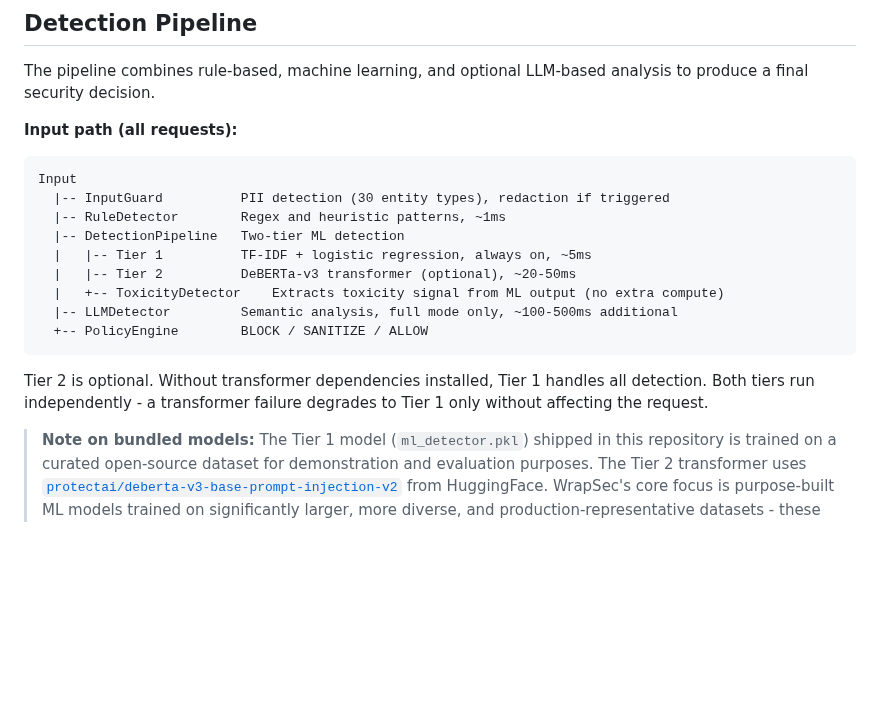
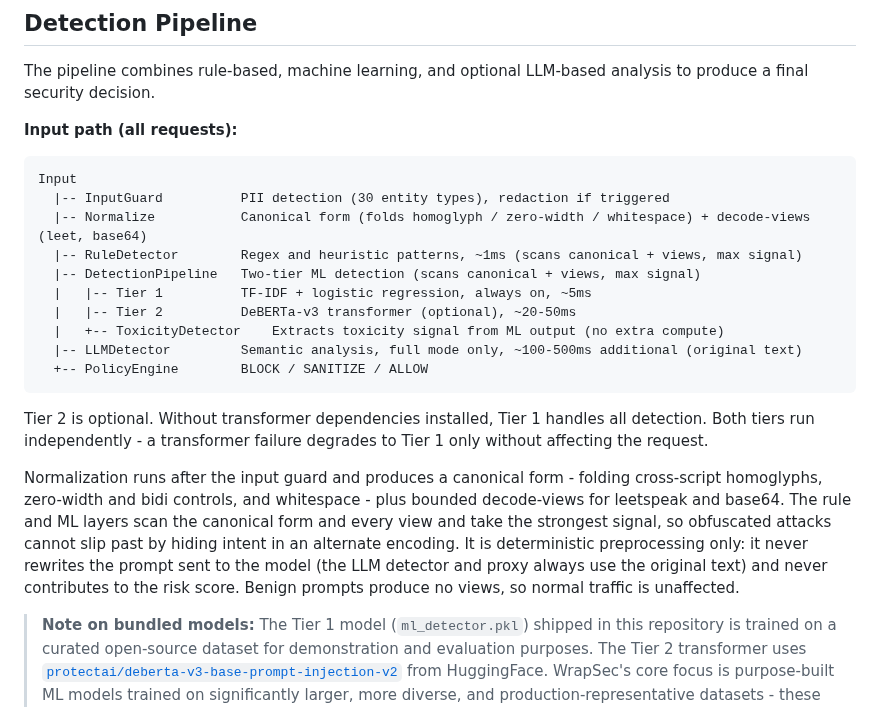
Before and after one commit to wrapsec/wrapsec, a Markdown page: README.md, the part around the change. Rendered like a GitHub page; blank space fills up the shorter version.

Commit message:
document input normalization and multi-view detection

````diff
--- a/README.md
+++ b/README.md
@@ -39,16 +39,19 @@ The pipeline combines rule-based, machine learning, and optional LLM-based analy
 ```
 Input
   |-- InputGuard          PII detection (30 entity types), redaction if triggered
-  |-- RuleDetector        Regex and heuristic patterns, ~1ms
-  |-- DetectionPipeline   Two-tier ML detection
+  |-- Normalize           Canonical form (folds homoglyph / zero-width / whitespace) + decode-views (leet, base64)
+  |-- RuleDetector        Regex and heuristic patterns, ~1ms (scans canonical + views, max signal)
+  |-- DetectionPipeline   Two-tier ML detection (scans canonical + views, max signal)
   |   |-- Tier 1          TF-IDF + logistic regression, always on, ~5ms
   |   |-- Tier 2          DeBERTa-v3 transformer (optional), ~20-50ms
   |   +-- ToxicityDetector    Extracts toxicity signal from ML output (no extra compute)
-  |-- LLMDetector         Semantic analysis, full mode only, ~100-500ms additional
+  |-- LLMDetector         Semantic analysis, full mode only, ~100-500ms additional (original text)
   +-- PolicyEngine        BLOCK / SANITIZE / ALLOW
 ```
 
 Tier 2 is optional. Without transformer dependencies installed, Tier 1 handles all detection. Both tiers run independently - a transformer failure degrades to Tier 1 only without affecting the request.
+
+Normalization runs after the input guard and produces a canonical form - folding cross-script homoglyphs, zero-width and bidi controls, and whitespace - plus bounded decode-views for leetspeak and base64. The rule and ML layers scan the canonical form and every view and take the strongest signal, so obfuscated attacks cannot slip past by hiding intent in an alternate encoding. It is deterministic preprocessing only: it never rewrites the prompt sent to the model (the LLM detector and proxy always use the original text) and never contributes to the risk score. Benign prompts produce no views, so normal traffic is unaffected.
 
 > **Note on bundled models:** The Tier 1 model (`ml_detector.pkl`) shipped in this repository is trained on a curated open-source dataset for demonstration and evaluation purposes. The Tier 2 transformer uses [`protectai/deberta-v3-base-prompt-injection-v2`](https://huggingface.co/protectai/deberta-v3-base-prompt-injection-v2) from HuggingFace. WrapSec's core focus is purpose-built ML models trained on significantly larger, more diverse, and production-representative datasets - these will be available for production deployments and are not part of this open-source release.
 
````
Also changed, not shown: CHANGELOG.md (+18 -0 lines).
